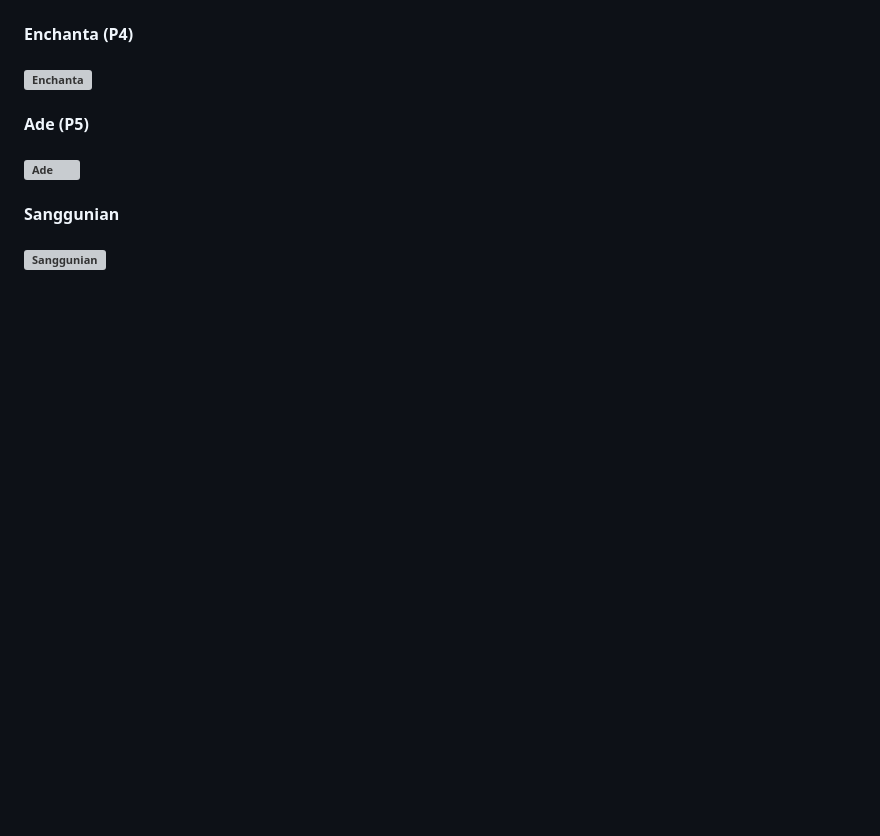
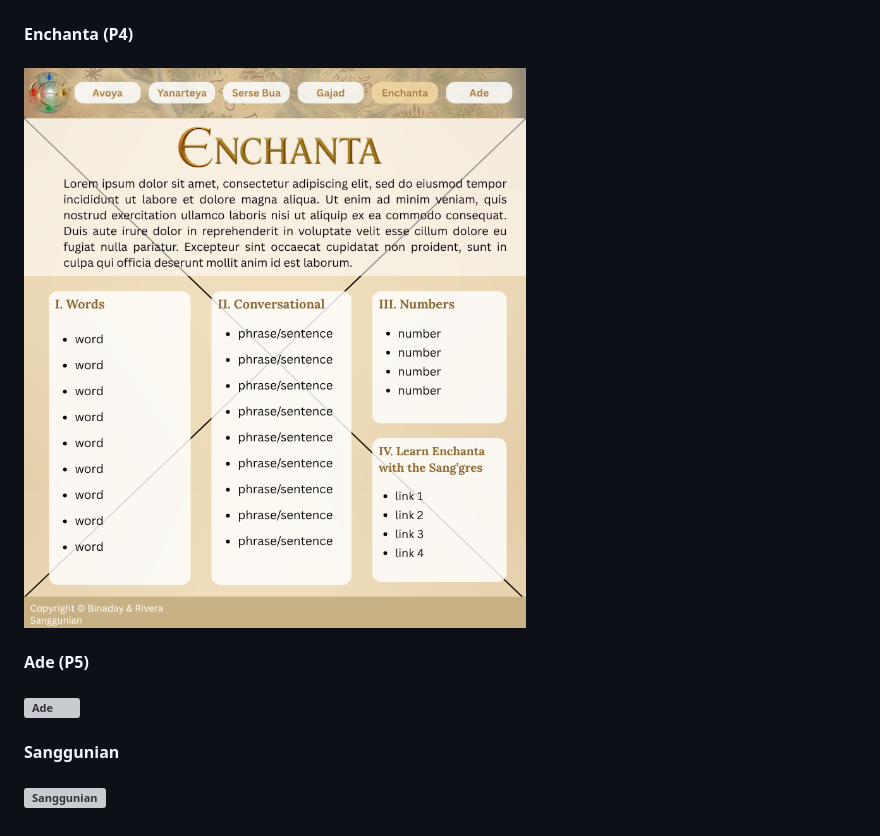
Before and after one commit to iyasrxz/WDProjLithiumBinadayRivera, a Markdown page: README.md, the part around the change. Rendered like a GitHub page; blank space fills up the shorter version; grey boxes are pictures that could not be loaded.

Commit message:
Fix Enchanta image link in README
Updated the Enchanta image link in the README.

```diff
--- a/README.md
+++ b/README.md
@@ -33,7 +33,7 @@
 #### Gajad (P3)
 #### ![Gajad](https://github.com/iyasrxz/WDProjLithiumBinadayRivera/blob/8ba15b58874ee8713e6e7e8e1fbeaedf55fda359/images/Gajad.png)
 #### Enchanta (P4)
-#### ![Enchanta]()
+#### ![Enchanta](https://github.com/iyasrxz/WDProjLithiumBinadayRivera/blob/fb342744f053e1b8985229818fef0a9cef39b817/images/Enchanta.png)
 #### Ade (P5)
 #### ![Ade]()
 #### Sanggunian
```
